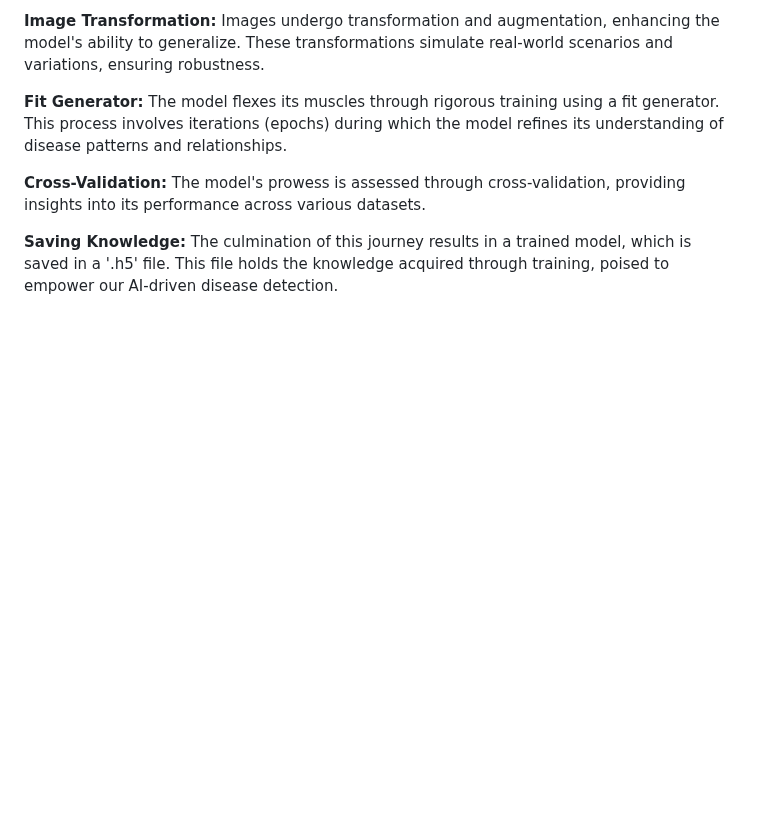
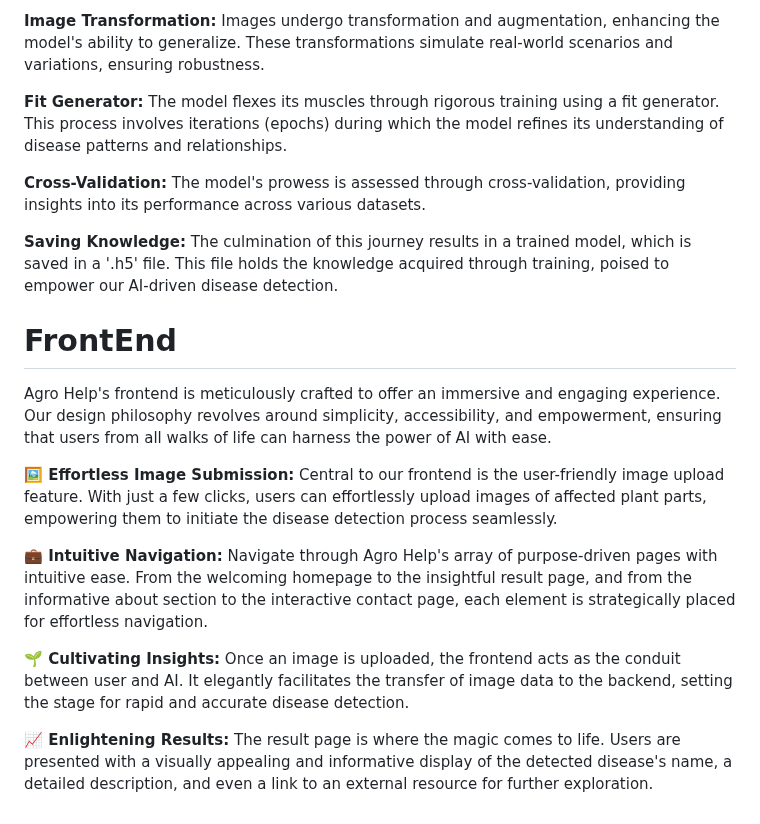
Before and after one commit to nilachalasahoo/Agro-Help, a Markdown page: README.md, the part around one of its changes. Rendered like a GitHub page; blank space fills up the shorter version.

```diff
--- a/README.md
+++ b/README.md
@@ -31,3 +32,18 @@ Agro Help harnesses the potential of Convolutional Neural Networks – a class o
 **Cross-Validation:** The model's prowess is assessed through cross-validation, providing insights into its performance across various datasets.
 
 **Saving Knowledge:** The culmination of this journey results in a trained model, which is saved in a '.h5' file. This file holds the knowledge acquired through training, poised to empower our AI-driven disease detection.
+
+# FrontEnd
+Agro Help's frontend is meticulously crafted to offer an immersive and engaging experience. Our design philosophy revolves around simplicity, accessibility, and empowerment, ensuring that users from all walks of life can harness the power of AI with ease.
+
+**🖼️ Effortless Image Submission:**
+Central to our frontend is the user-friendly image upload feature. With just a few clicks, users can effortlessly upload images of affected plant parts, empowering them to initiate the disease detection process seamlessly.
+
+**💼 Intuitive Navigation:**
+Navigate through Agro Help's array of purpose-driven pages with intuitive ease. From the welcoming homepage to the insightful result page, and from the informative about section to the interactive contact page, each element is strategically placed for effortless navigation.
+
+**🌱 Cultivating Insights:**
+Once an image is uploaded, the frontend acts as the conduit between user and AI. It elegantly facilitates the transfer of image data to the backend, setting the stage for rapid and accurate disease detection.
+
+**📈 Enlightening Results:**
+The result page is where the magic comes to life. Users are presented with a visually appealing and informative display of the detected disease's name, a detailed description, and even a link to an external resource for further exploration.
```
Also changed, not shown: other parts of README.md (+1 -0 lines).
